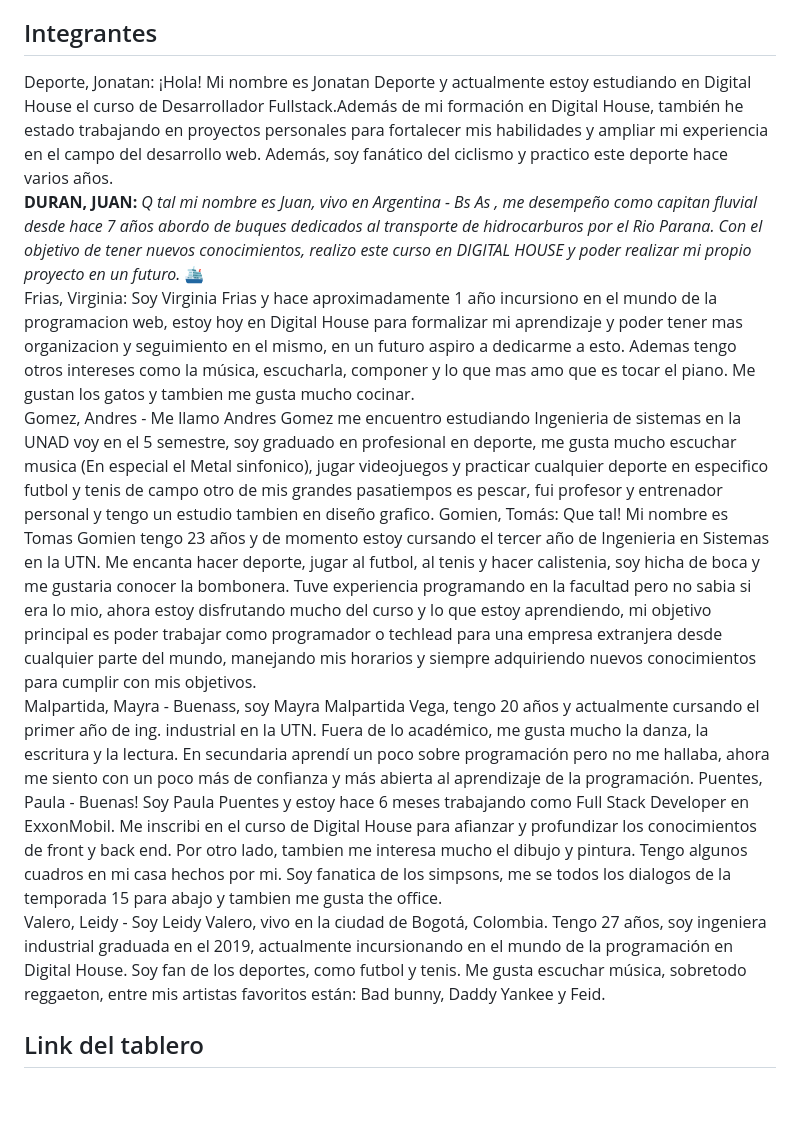
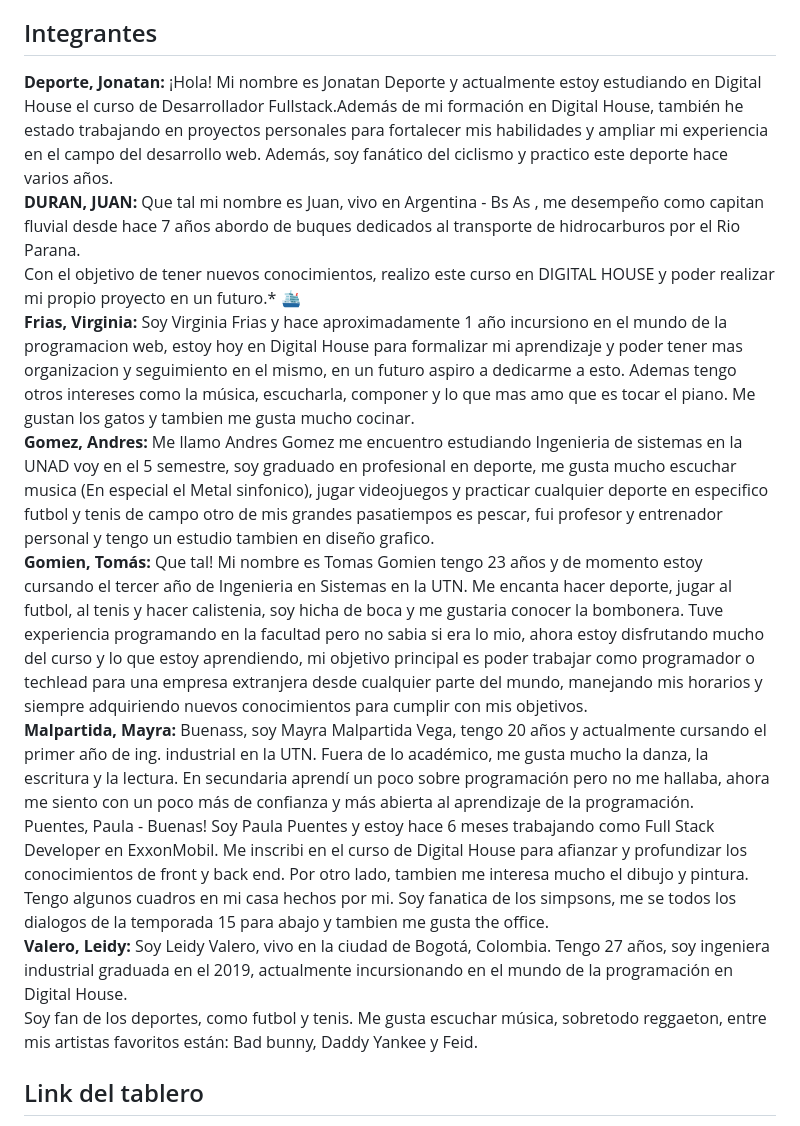
Before and after one commit to paupuentes919/Rodando, a Markdown page: README.md, the part around the change. GitHub-like rendering; blank space fills up the shorter version.

Commit message:
correccion en la seccion de presentacion

```diff
--- a/README.md
+++ b/README.md
@@ -20,16 +20,16 @@ Rodando esta pensado para todas aquellas personas que quieran vivir una experien
 
 ## Integrantes
 
-Deporte, Jonatan: ¡Hola! Mi nombre es Jonatan Deporte y actualmente estoy estudiando en Digital House el curso de Desarrollador Fullstack.Además de mi formación en Digital House, también he estado trabajando en proyectos personales para fortalecer mis habilidades y ampliar mi experiencia en el campo del desarrollo web. Además, soy fanático del ciclismo y practico este deporte hace varios años.
-**DURAN, JUAN:** *Q tal mi nombre es Juan, vivo en Argentina - Bs As , me desempeño como capitan fluvial desde hace 7 años abordo de buques
+**Deporte, Jonatan:** ¡Hola! Mi nombre es Jonatan Deporte y actualmente estoy estudiando en Digital House el curso de Desarrollador Fullstack.Además de mi formación en Digital House, también he estado trabajando en proyectos personales para fortalecer mis habilidades y ampliar mi experiencia en el campo del desarrollo web. Además, soy fanático del ciclismo y practico este deporte hace varios años.
+**DURAN, JUAN:** Que tal mi nombre es Juan, vivo en Argentina - Bs As , me desempeño como capitan fluvial desde hace 7 años abordo de buques
 dedicados al transporte de hidrocarburos por el Rio Parana.
-Con el objetivo de tener nuevos conocimientos, realizo este curso en DIGITAL HOUSE y poder realizar mi propio proyecto en un futuro.* 🛳
-Frias, Virginia: Soy Virginia Frias y hace aproximadamente 1 año incursiono en el mundo de la programacion web, estoy hoy en Digital House para formalizar mi aprendizaje y poder tener mas organizacion y seguimiento en el mismo, en un futuro aspiro a dedicarme a esto. Ademas tengo otros intereses como la música, escucharla, componer y lo que mas amo que es tocar el piano. Me gustan los gatos y tambien me gusta mucho cocinar.
-Gomez, Andres -  Me llamo Andres Gomez me encuentro estudiando Ingenieria de sistemas en la UNAD voy en el 5 semestre, soy graduado en profesional en deporte, me gusta mucho escuchar musica (En especial el Metal sinfonico), jugar videojuegos y practicar cualquier deporte en especifico futbol y tenis de campo otro de mis grandes pasatiempos es pescar, fui profesor y entrenador personal y tengo un estudio tambien en diseño grafico.
-Gomien, Tomás:  Que tal! Mi nombre es Tomas Gomien tengo 23 años y de momento estoy cursando el tercer año de Ingenieria en Sistemas en la UTN. Me encanta hacer deporte, jugar al futbol, al tenis y hacer calistenia, soy hicha de boca y me gustaria conocer la bombonera. Tuve experiencia programando en la facultad pero no sabia si era lo mio, ahora estoy disfrutando mucho del curso y lo que  estoy aprendiendo, mi objetivo principal es poder trabajar como programador o techlead para una empresa extranjera desde cualquier parte del mundo, manejando mis horarios y siempre adquiriendo nuevos conocimientos para cumplir con mis objetivos.
-Malpartida, Mayra -  Buenass, soy Mayra Malpartida Vega, tengo 20 años y actualmente cursando el primer año de ing. industrial en la UTN. Fuera de lo académico, me gusta mucho la danza, la escritura y la lectura. En secundaria aprendí un poco sobre programación pero no me hallaba, ahora me siento con un poco más de confianza y más abierta al aprendizaje de la programación.
+Con el objetivo de tener nuevos conocimientos, realizo este curso en DIGITAL HOUSE y poder realizar mi propio proyecto en un futuro.\* 🛳
+**Frias, Virginia:** Soy Virginia Frias y hace aproximadamente 1 año incursiono en el mundo de la programacion web, estoy hoy en Digital House para formalizar mi aprendizaje y poder tener mas organizacion y seguimiento en el mismo, en un futuro aspiro a dedicarme a esto. Ademas tengo otros intereses como la música, escucharla, componer y lo que mas amo que es tocar el piano. Me gustan los gatos y tambien me gusta mucho cocinar.
+**Gomez, Andres:** Me llamo Andres Gomez me encuentro estudiando Ingenieria de sistemas en la UNAD voy en el 5 semestre, soy graduado en profesional en deporte, me gusta mucho escuchar musica (En especial el Metal sinfonico), jugar videojuegos y practicar cualquier deporte en especifico futbol y tenis de campo otro de mis grandes pasatiempos es pescar, fui profesor y entrenador personal y tengo un estudio tambien en diseño grafico.
+**Gomien, Tomás:** Que tal! Mi nombre es Tomas Gomien tengo 23 años y de momento estoy cursando el tercer año de Ingenieria en Sistemas en la UTN. Me encanta hacer deporte, jugar al futbol, al tenis y hacer calistenia, soy hicha de boca y me gustaria conocer la bombonera. Tuve experiencia programando en la facultad pero no sabia si era lo mio, ahora estoy disfrutando mucho del curso y lo que estoy aprendiendo, mi objetivo principal es poder trabajar como programador o techlead para una empresa extranjera desde cualquier parte del mundo, manejando mis horarios y siempre adquiriendo nuevos conocimientos para cumplir con mis objetivos.
+**Malpartida, Mayra:** Buenass, soy Mayra Malpartida Vega, tengo 20 años y actualmente cursando el primer año de ing. industrial en la UTN. Fuera de lo académico, me gusta mucho la danza, la escritura y la lectura. En secundaria aprendí un poco sobre programación pero no me hallaba, ahora me siento con un poco más de confianza y más abierta al aprendizaje de la programación.
 Puentes, Paula - Buenas! Soy Paula Puentes y estoy hace 6 meses trabajando como Full Stack Developer en ExxonMobil. Me inscribi en el curso de Digital House para afianzar y profundizar los conocimientos de front y back end. Por otro lado, tambien me interesa mucho el dibujo y pintura. Tengo algunos cuadros en mi casa hechos por mi. Soy fanatica de los simpsons, me se todos los dialogos de la temporada 15 para abajo y tambien me gusta the office.
-Valero, Leidy - Soy Leidy Valero, vivo en la ciudad de Bogotá, Colombia. Tengo 27 años, soy ingeniera industrial graduada en el 2019, actualmente incursionando en el mundo de la programación en Digital House.
+**Valero, Leidy:** Soy Leidy Valero, vivo en la ciudad de Bogotá, Colombia. Tengo 27 años, soy ingeniera industrial graduada en el 2019, actualmente incursionando en el mundo de la programación en Digital House.
 Soy fan de los deportes, como futbol y tenis. Me gusta escuchar música, sobretodo reggaeton, entre mis artistas favoritos están: Bad bunny, Daddy Yankee y Feid.
 
 ## Link del tablero
```
